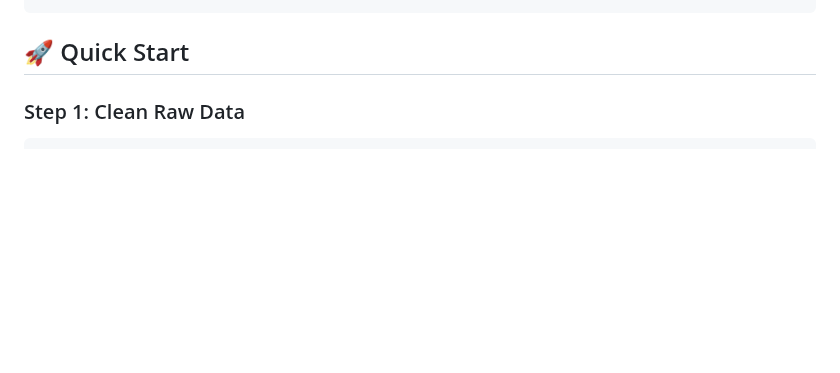
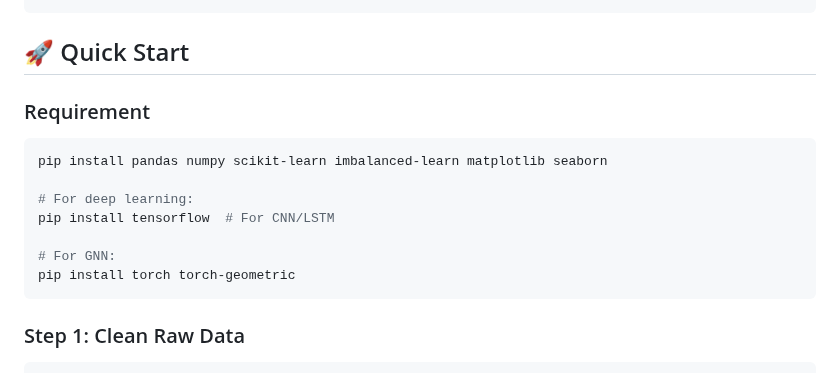
Before and after one commit to sangvirgo/IOT-traffic-anomaly-detect, a Markdown page: README.md, the part around the change. Drawn GitHub-style; blank space fills up the shorter version.

````diff
--- a/README.md
+++ b/README.md
@@ -35,6 +35,17 @@ project/
 ```
 
 ## 🚀 Quick Start
+
+### Requirement
+```bash
+pip install pandas numpy scikit-learn imbalanced-learn matplotlib seaborn
+
+# For deep learning:
+pip install tensorflow  # For CNN/LSTM
+
+# For GNN:
+pip install torch torch-geometric
+```
 
 ### Step 1: Clean Raw Data
 
````
